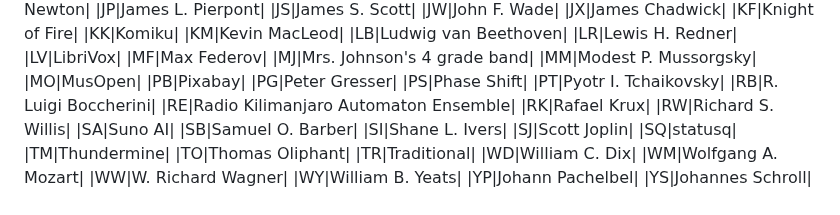
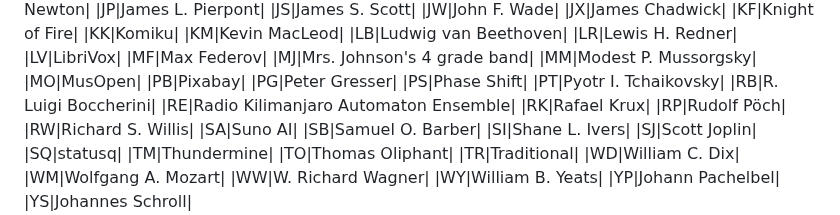
Before and after one commit to kline2bm/Royalty-Free-Music-Repertoire, a Markdown page: sets/expressions.md, the part around the change. Drawn GitHub-style.

```diff
--- a/sets/expressions.md
+++ b/sets/expressions.md
@@ -85,6 +85,7 @@ Two letters
 |RB|R. Luigi Boccherini|
 |RE|Radio Kilimanjaro Automaton Ensemble|
 |RK|Rafael Krux|
+|RP|Rudolf Pöch|
 |RW|Richard S. Willis|
 |SA|Suno AI|
 |SB|Samuel O. Barber|
```
